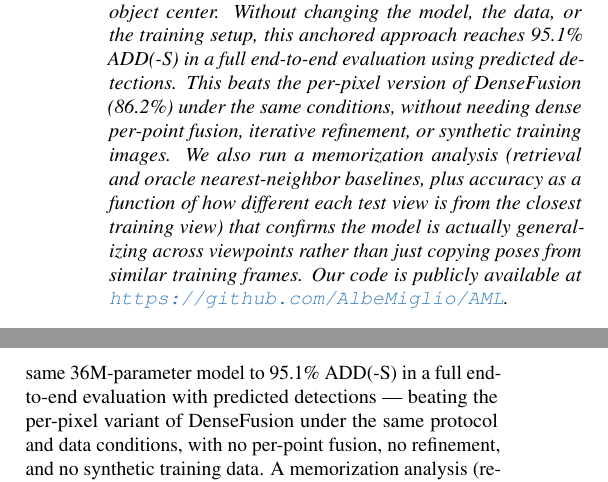
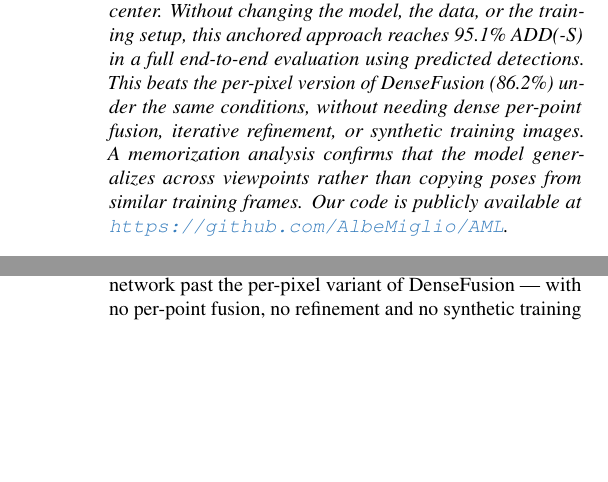
Before and after one commit to AlbeMiglio/AML, a LaTeX paper (report/main.tex, which reads report/0_abstract.tex, report/5_conclusion.tex): two parts of the columns of pages 1 and 8 of 9, joined at a grey line, cut so that both start at the same text, the shorter picture padded with empty space. Compiled offline with pdfLaTeX.

Commit message:
report: the ADD loss belongs to the fusion model only, plus three wording fixes
The Training paragraph claimed every pose model was trained on ADD, which
contradicts Sec. 3.6 -- the RGB-only baseline uses the combined loss precisely
because ADD on a metre-scale translation error explodes. The two models also run
at different batch sizes (32 and 64), so the single figure was wrong for one of
them either way.

Also: 'mess up' -> 'corrupt'; the memorization parenthetical in the abstract now
points at Sec. 4.6 instead of restating it; and the conclusion no longer repeats
the abstract's numbers, which are in the tables anyway.

```diff
--- a/report/0_abstract.tex
+++ b/report/0_abstract.tex
@@ -2,5 +2,5 @@
 % Abstract
 % ===================================================================
 \begin{abstract}
-Estimating the full 6D pose (3D position and 3D orientation) of objects from images is important for applications like robotic grasping and augmented reality. We build a modular pipeline that tackles this problem on the LineMod benchmark, following the standard protocol where only $\sim$15\% of real frames are used for training, with no synthetic data. Our key finding is that the main reason lightweight fusion models fail on this task is how the translation target is set up: asking the network to directly predict an absolute 3D position from global features gives just 6.8\% ADD(-S), no matter which input modalities are combined. To fix this, we anchor the prediction to the observed geometry: we back-project a 3D anchor point from the depth map inside the detected bounding box and let the network predict only the small residual offset from this anchor to the true object center. Without changing the model, the data, or the training setup, this anchored approach reaches 95.1\% ADD(-S) in a full end-to-end evaluation using predicted detections. This beats the per-pixel version of DenseFusion (86.2\%) under the same conditions, without needing dense per-point fusion, iterative refinement, or synthetic training images. We also run a memorization analysis (retrieval and oracle nearest-neighbor baselines, plus accuracy as a function of how different each test view is from the closest training view) that confirms the model is actually generalizing across viewpoints rather than just copying poses from similar training frames. Our code is publicly available at \url{https://github.com/AlbeMiglio/AML}.
+Estimating the full 6D pose (3D position and 3D orientation) of objects from images is important for applications like robotic grasping and augmented reality. We build a modular pipeline that tackles this problem on the LineMod benchmark, following the standard protocol where only $\sim$15\% of real frames are used for training, with no synthetic data. Our key finding is that the main reason lightweight fusion models fail on this task is how the translation target is set up: asking the network to directly predict an absolute 3D position from global features gives just 6.8\% ADD(-S), no matter which input modalities are combined. To fix this, we anchor the prediction to the observed geometry: we back-project a 3D anchor point from the depth map inside the detected bounding box and let the network predict only the small residual offset from this anchor to the true object center. Without changing the model, the data, or the training setup, this anchored approach reaches 95.1\% ADD(-S) in a full end-to-end evaluation using predicted detections. This beats the per-pixel version of DenseFusion (86.2\%) under the same conditions, without needing dense per-point fusion, iterative refinement, or synthetic training images. A memorization analysis confirms that the model generalizes across viewpoints rather than copying poses from similar training frames. Our code is publicly available at \url{https://github.com/AlbeMiglio/AML}.
 \end{abstract}
--- a/report/5_conclusion.tex
+++ b/report/5_conclusion.tex
@@ -4,7 +4,7 @@
 \section{Conclusion}
 \label{sec:conclusion}
 
-We presented a modular pipeline for 6D object pose estimation on the official LineMod protocol, trained only on the $\sim$15\% real-image split. Our main finding is that, when training data is this limited, the most important design choice for a lightweight global-fusion architecture is \emph{how the translation target is defined}: direct absolute regression from pooled features fails (6.8\% ADD(-S), worse than what the depth median alone gives), while anchoring the prediction to a 3D point back-projected from the observed depth brings the same 36M-parameter model to 95.1\% ADD(-S) in a full end-to-end evaluation with predicted detections --- beating the per-pixel variant of DenseFusion under the same protocol and data conditions, with no per-point fusion, no refinement, and no synthetic training data. A memorization analysis (retrieval and oracle nearest-neighbor bounds at 2.3\% and 7.1\%, and a flat accuracy profile up to $12^\circ$ of viewpoint gap) supports the conclusion that the model is actually generalizing geometrically rather than memorizing. In this regime, expressing the regression target relative to observed geometry turns out to matter more than model capacity.
+We presented a modular pipeline for 6D object pose estimation on the official LineMod protocol, trained only on the $\sim$15\% real-image split. Our main finding is that, when training data is this limited, the most important design choice for a lightweight global-fusion architecture is \emph{how the translation target is defined}: direct absolute regression from pooled features scores below what the depth median alone provides, while anchoring the prediction to a 3D point back-projected from the observed depth carries the same 36M-parameter network past the per-pixel variant of DenseFusion --- with no per-point fusion, no refinement and no synthetic training data. A memorization analysis (retrieval and oracle nearest-neighbor bounds at 2.3\% and 7.1\%, and a flat accuracy profile up to $12^\circ$ of viewpoint gap) supports the conclusion that the model is actually generalizing geometrically rather than memorizing. In this regime, expressing the regression target relative to observed geometry turns out to matter more than model capacity.
 
 \paragraph{Limitations and Future Work}
 We identify three main limitations. \textbf{(i) Small objects}: the two smallest classes (ape, duck) remain the weakest (87--90\%), because the diameter-relative ADD threshold shrinks to 10--11\,mm; sub-pixel refinements of the crop or a local per-pixel branch could help close this gap. \textbf{(ii) Extrapolation tail}: beyond $14^\circ$ from the nearest training view (2.4\% of the test set) accuracy drops to 67--72\%, marking the limit of viewpoint interpolation; synthetic view augmentation~\cite{he2020pvn3d, he2021ffb6d} is the standard remedy and is fully compatible with our approach. \textbf{(iii) Single anchor under occlusion}: the median anchor summarizes the visible surface with a single point. It handles detector jitter well (Sec.~\ref{sec:exp_results}), but we cannot assess how it behaves under heavy occlusion on this benchmark. Measuring visibility as the fraction of projected model points that fall inside the object mask, the official LineMod test split is almost occlusion-free: median visibility 0.95, 1st percentile 0.89, and a single frame below 0.85 in a 3{,}250-frame sample. Whether a single anchor breaks down where dense per-point methods succeed is therefore an open question, to be tested on Occlusion-LINEMOD; a sparse multi-anchor variant is the natural extension to try alongside it.
```
Also changed, not shown: report/3_method.tex (+1 -1 lines), report/4_experiments.tex (+1 -1 lines).
